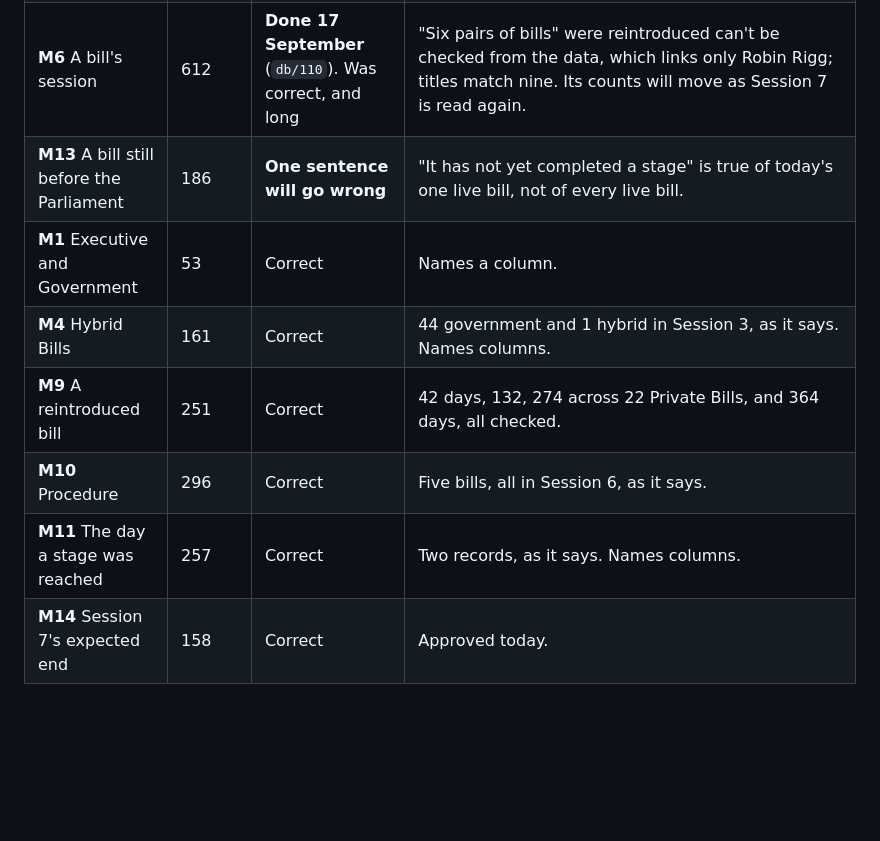
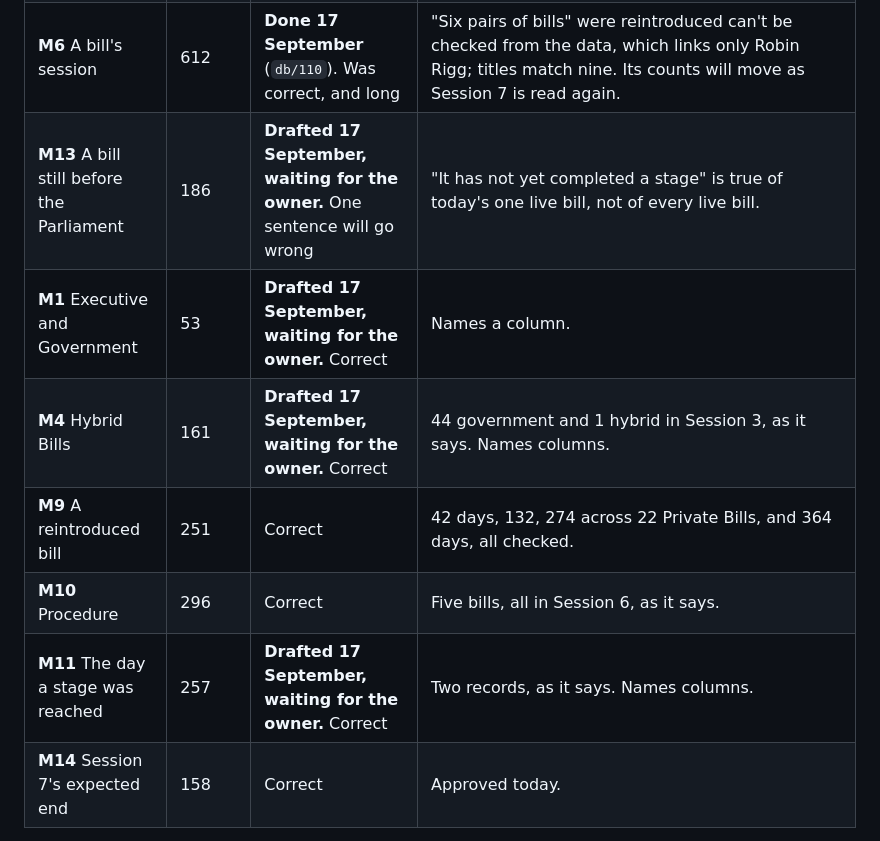
Before and after one commit to comparative-legislative-data/legislativedata, a Markdown page: docs/PHASE-2-NOTES.md, the part around one of its changes. Rendered like a GitHub page; blank space fills up the shorter version.

Commit message:
M13's sentence and the column names in M1, M4 and M11: as they read, and proposed wording
Co-Authored-By: Claude Opus 5 (1M context) <noreply@anthropic.com>

```diff
--- a/docs/PHASE-2-NOTES.md
+++ b/docs/PHASE-2-NOTES.md
@@ -132,12 +132,12 @@ not how we got there) and against the database. Word counts are today's.
 | **M7** Why a bill fell | 877 | **Done 17 September** (`db/109`). Was out of date, and long | Says the coding is done for Sessions 1 to 5 only; Session 6 is done and Session 7 has no fallen bill. Says uncoded sessions show a general code; no bill has one. "One bill in the first five sessions" fell for want of a financial resolution; still one, in six. A paragraph on how Sessions 1 and 2 were worked out. |
 | **M8** Where each date comes from | 468 | **Done 17 September** (`db/108`). Was out of date | Says only dates where sources disagreed were checked; every bill a fact sheet left awaiting Royal Assent has since been checked too, and checked dates are recorded whether they agreed or not. Says the sources agree "throughout Sessions 1 and 2"; every session is compared now. Its list of sources misses the SPICe dates fact sheet, the Supreme Court and legislation.gov.uk for the session dates. |
 | **M6** A bill's session | 612 | **Done 17 September** (`db/110`). Was correct, and long | "Six pairs of bills" were reintroduced can't be checked from the data, which links only Robin Rigg; titles match nine. Its counts will move as Session 7 is read again. |
-| **M13** A bill still before the Parliament | 186 | **One sentence will go wrong** | "It has not yet completed a stage" is true of today's one live bill, not of every live bill. |
-| **M1** Executive and Government | 53 | Correct | Names a column. |
-| **M4** Hybrid Bills | 161 | Correct | 44 government and 1 hybrid in Session 3, as it says. Names columns. |
+| **M13** A bill still before the Parliament | 186 | **Drafted 17 September, waiting for the owner.** One sentence will go wrong | "It has not yet completed a stage" is true of today's one live bill, not of every live bill. |
+| **M1** Executive and Government | 53 | **Drafted 17 September, waiting for the owner.** Correct | Names a column. |
+| **M4** Hybrid Bills | 161 | **Drafted 17 September, waiting for the owner.** Correct | 44 government and 1 hybrid in Session 3, as it says. Names columns. |
 | **M9** A reintroduced bill | 251 | Correct | 42 days, 132, 274 across 22 Private Bills, and 364 days, all checked. |
 | **M10** Procedure | 296 | Correct | Five bills, all in Session 6, as it says. |
-| **M11** The day a stage was reached | 257 | Correct | Two records, as it says. Names columns. |
+| **M11** The day a stage was reached | 257 | **Drafted 17 September, waiting for the owner.** Correct | Two records, as it says. Names columns. |
 | **M14** Session 7's expected end | 158 | Correct | Approved today. |
 
 **Names columns** matters because the notes are rewritten in readers' words when
```
Also changed, not shown: other parts of docs/PHASE-2-NOTES.md (+78 -0 lines).
